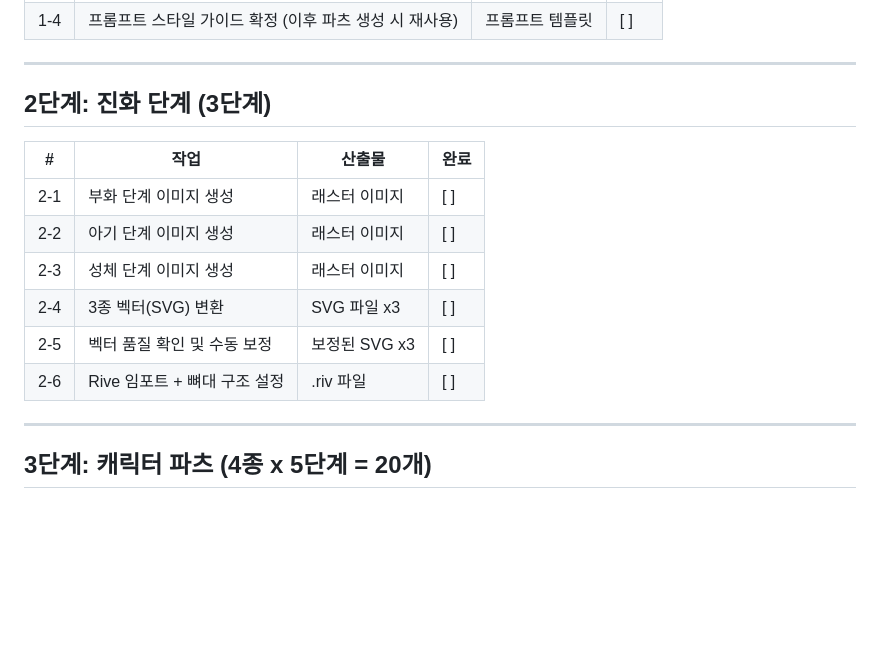
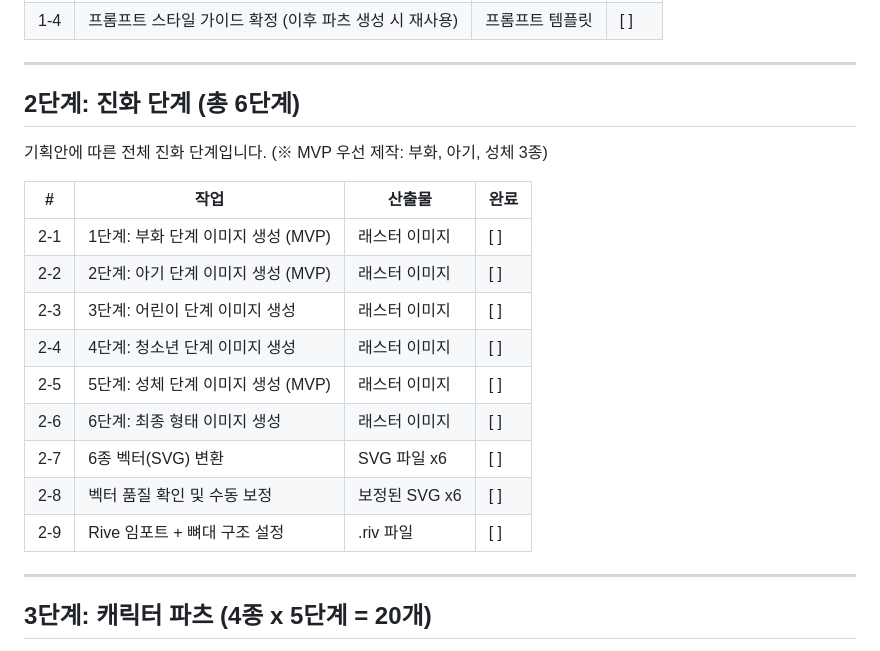
Before and after one commit to SeoHyeokGyu/Mukzzi, a Markdown page: docs/asset-checklist.md, the part around the change. GitHub-like rendering; blank space fills up the shorter version.

Commit message:
docs: 기획에 맞춰 캐릭터 진화 단계를 6단계로 확장

```diff
--- a/docs/asset-checklist.md
+++ b/docs/asset-checklist.md
@@ -18,16 +18,21 @@ MVP 에셋 제작 전에 먹찌의 기본 디자인을 확정합니다.
 
 ---
 
-## 2단계: 진화 단계 (3단계)
+## 2단계: 진화 단계 (총 6단계)
+
+기획안에 따른 전체 진화 단계입니다. (※ MVP 우선 제작: 부화, 아기, 성체 3종)
 
 | # | 작업 | 산출물 | 완료 |
 |---|------|--------|------|
-| 2-1 | 부화 단계 이미지 생성 | 래스터 이미지 | [ ] |
-| 2-2 | 아기 단계 이미지 생성 | 래스터 이미지 | [ ] |
-| 2-3 | 성체 단계 이미지 생성 | 래스터 이미지 | [ ] |
-| 2-4 | 3종 벡터(SVG) 변환 | SVG 파일 x3 | [ ] |
-| 2-5 | 벡터 품질 확인 및 수동 보정 | 보정된 SVG x3 | [ ] |
-| 2-6 | Rive 임포트 + 뼈대 구조 설정 | .riv 파일 | [ ] |
+| 2-1 | 1단계: 부화 단계 이미지 생성 (MVP) | 래스터 이미지 | [ ] |
+| 2-2 | 2단계: 아기 단계 이미지 생성 (MVP) | 래스터 이미지 | [ ] |
+| 2-3 | 3단계: 어린이 단계 이미지 생성 | 래스터 이미지 | [ ] |
+| 2-4 | 4단계: 청소년 단계 이미지 생성 | 래스터 이미지 | [ ] |
+| 2-5 | 5단계: 성체 단계 이미지 생성 (MVP) | 래스터 이미지 | [ ] |
+| 2-6 | 6단계: 최종 형태 이미지 생성 | 래스터 이미지 | [ ] |
+| 2-7 | 6종 벡터(SVG) 변환 | SVG 파일 x6 | [ ] |
+| 2-8 | 벡터 품질 확인 및 수동 보정 | 보정된 SVG x6 | [ ] |
+| 2-9 | Rive 임포트 + 뼈대 구조 설정 | .riv 파일 | [ ] |
 
 ---
 
```
